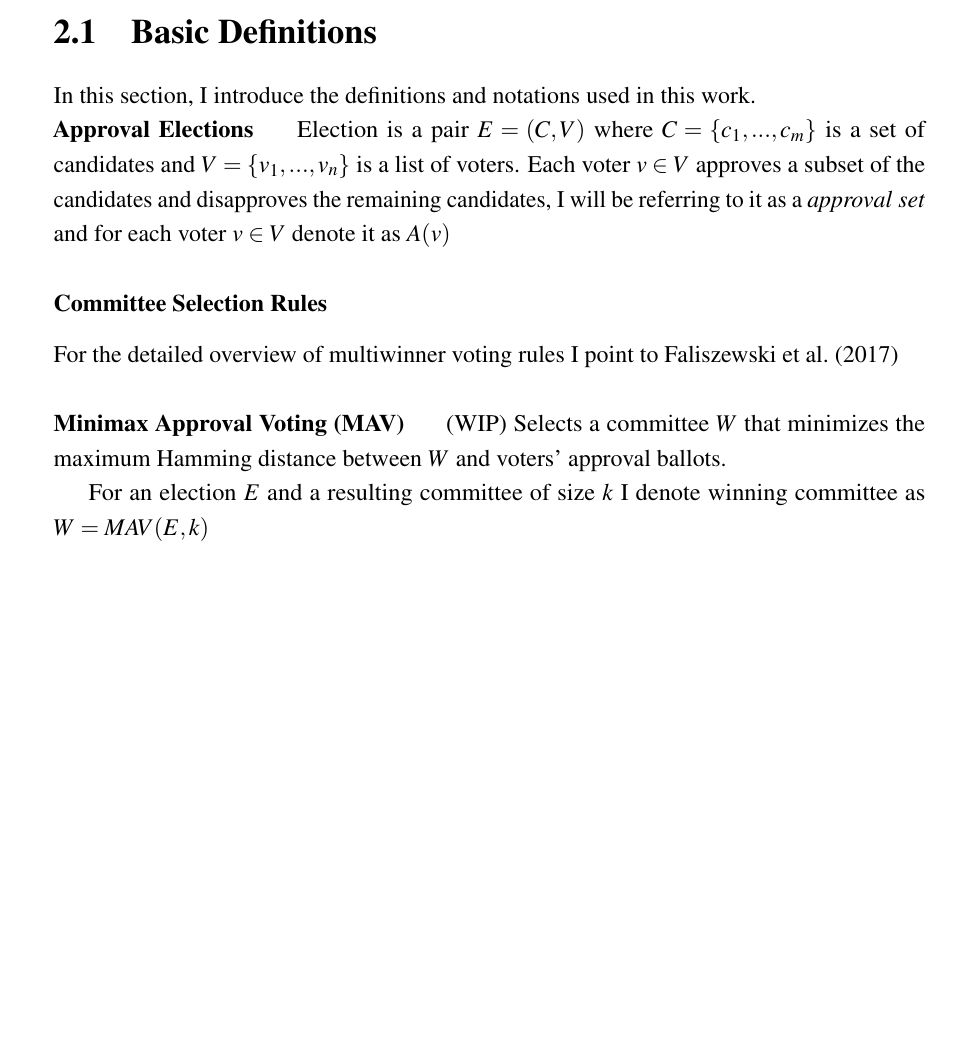
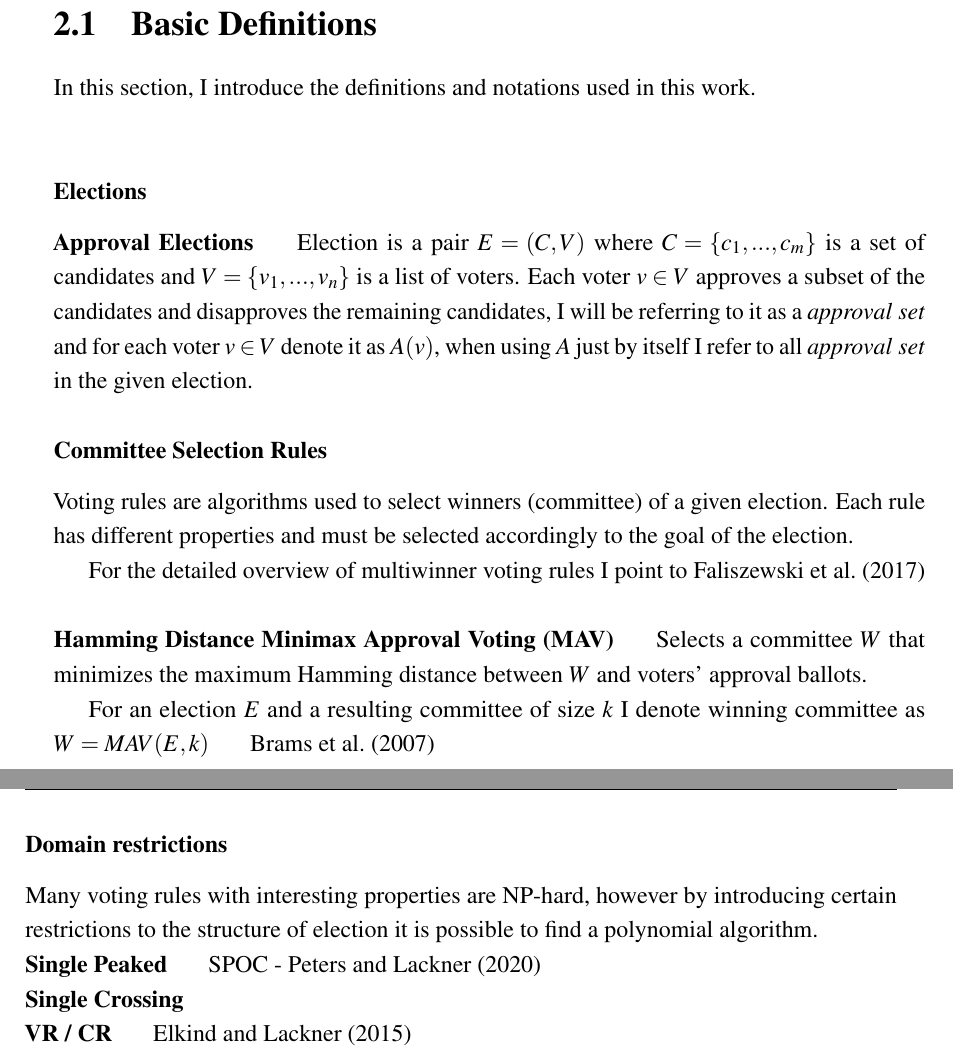
Before and after one commit to jasieksz/master-thesis, a LaTeX thesis (thesis.tex, which reads Chapter2/chapter2.tex): part of page 11 of 26 before the commit and two parts of pages 11 and 12 of 28 after it, the two joined at a grey line, cut so that both start at the same text, the shorter picture padded with empty space. Compiled offline with pdfLaTeX.

Commit message:
Preliminaries and basic definitions

```diff
--- a/Chapter2/chapter2.tex
+++ b/Chapter2/chapter2.tex
@@ -13,7 +13,9 @@
 
 \section{Basic Definitions}
 In this section, I introduce the definitions and notations used in this work.
+\newline
 
+\subsubsection{Elections}
 
 \noindent\textbf{Approval Elections}
 \indent
@@ -21,17 +23,37 @@ Election is a pair \(E = (C, V)\) where
 \(C = \{c_1,...,c_m\}\) is a set of candidates and
 \(V = \{v_1,...,v_n\}\) is a list of voters.
 Each voter \(v \in V\) approves a subset of the candidates and disapproves the remaining candidates,
-I will be referring to it as a \mbox{\textit{approval set}} and for each voter $v \in V$ denote it as $A(v)$
+I will be referring to it as a \mbox{\textit{approval set}} and for each voter $v \in V$ denote it as $A(v)$, when
+using $A$ just by itself I refer to all \mbox{\textit{approval set}} in the given election.
 
 \subsubsection{Committee Selection Rules}
 
-For the detailed overview of multiwinner voting rules I point to \cite{faliszewskiSkowronMultiWinnerOverview}
+Voting rules are algorithms used to select winners (committee) of a given election.
+Each rule has different properties and must be selected accordingly to the goal of the election.
+\newline\indent For the detailed overview of multiwinner voting rules I point to \cite{faliszewskiSkowronMultiWinnerOverview}
 \newline
 
-\noindent\textbf{Minimax Approval Voting (MAV)}
-\indent (WIP)
+\noindent\textbf{Hamming Distance Minimax Approval Voting (MAV)}
+\indent
 Selects a committee $W$ that minimizes the maximum Hamming distance between \(W\) and voters' approval ballots.
 
 For an election $E$ and a resulting committee of size $k$ I denote winning committee as $W = MAV(E,k)$
+\indent\cite{minimax-Brams-Kilgour-Sanver}
+
+\subsubsection{Domain restrictions}
+
+Many voting rules with interesting properties are NP-hard, however by introducing
+certain restrictions to the structure of election it is possible to find a polynomial algorithm.
+
+\noindent\textbf{Single Peaked}
+\indent
+SPOC  - \cite{DBLP:journals/jair/PetersL20}
+
+\noindent\textbf{Single Crossing}
+\indent
+
+\noindent\textbf{VR / CR}
+\indent
+\cite{DBLP:journals/corr/ElkindL15}
 
 \newpage
```
Also changed, not shown: Chapter1/chapter1.tex (+3 -1 lines), Chapter2/chapter2.tex (3 more changed lines), 1 other file.
